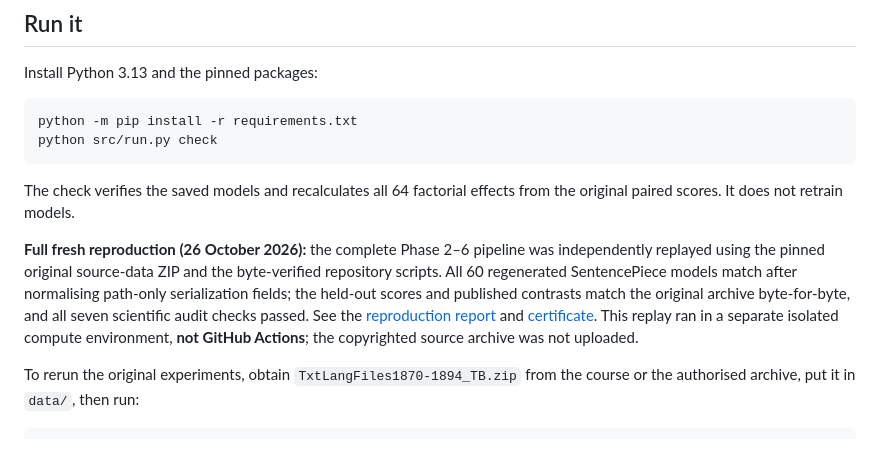
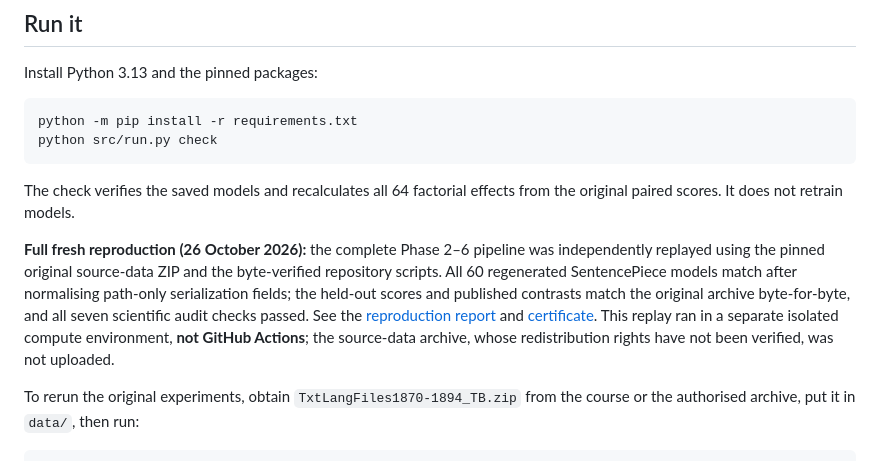
Before and after one commit to Stralb/isixhosa-archive-nlp, a Markdown page: README.md, the part around the change. GitHub-like rendering.

Commit message:
docs: clarify source-data redistribution rights remain unverified

```diff
--- a/README.md
+++ b/README.md
@@ -34,7 +34,7 @@ python src/run.py check
 
 The check verifies the saved models and recalculates all 64 factorial effects from the original paired scores. It does not retrain models.
 
-**Full fresh reproduction (26 October 2026):** the complete Phase 2–6 pipeline was independently replayed using the pinned original source-data ZIP and the byte-verified repository scripts. All 60 regenerated SentencePiece models match after normalising path-only serialization fields; the held-out scores and published contrasts match the original archive byte-for-byte, and all seven scientific audit checks passed. See the [reproduction report](reports/fresh_reproduction_2026-10-26.md) and [certificate](results/fresh_reproduction_2026-10-26.json). This replay ran in a separate isolated compute environment, **not GitHub Actions**; the copyrighted source archive was not uploaded.
+**Full fresh reproduction (26 October 2026):** the complete Phase 2–6 pipeline was independently replayed using the pinned original source-data ZIP and the byte-verified repository scripts. All 60 regenerated SentencePiece models match after normalising path-only serialization fields; the held-out scores and published contrasts match the original archive byte-for-byte, and all seven scientific audit checks passed. See the [reproduction report](reports/fresh_reproduction_2026-10-26.md) and [certificate](results/fresh_reproduction_2026-10-26.json). This replay ran in a separate isolated compute environment, **not GitHub Actions**; the source-data archive, whose redistribution rights have not been verified, was not uploaded.
 
 To rerun the original experiments, obtain `TxtLangFiles1870-1894_TB.zip` from the course or the authorised archive, put it in `data/`, then run:
 
```
